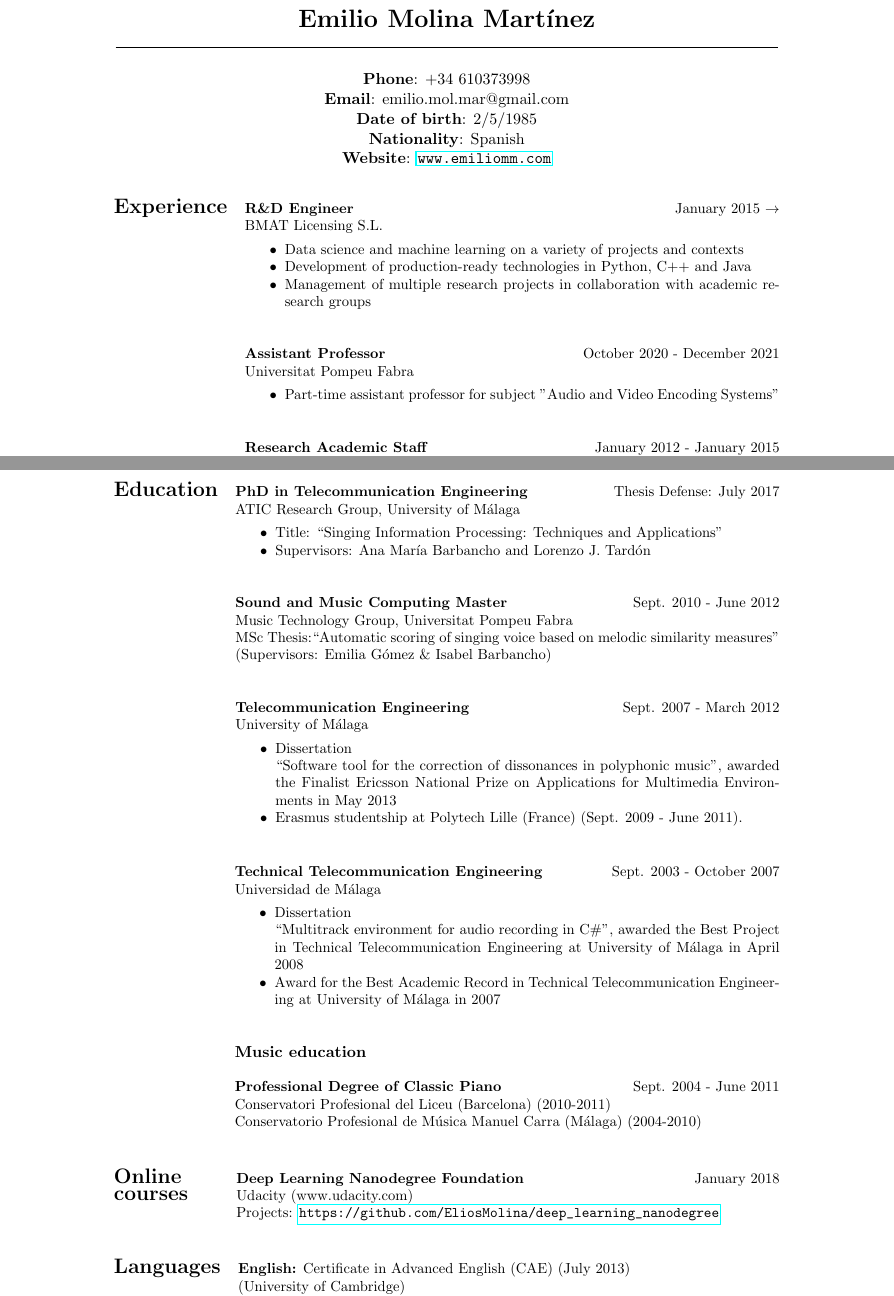
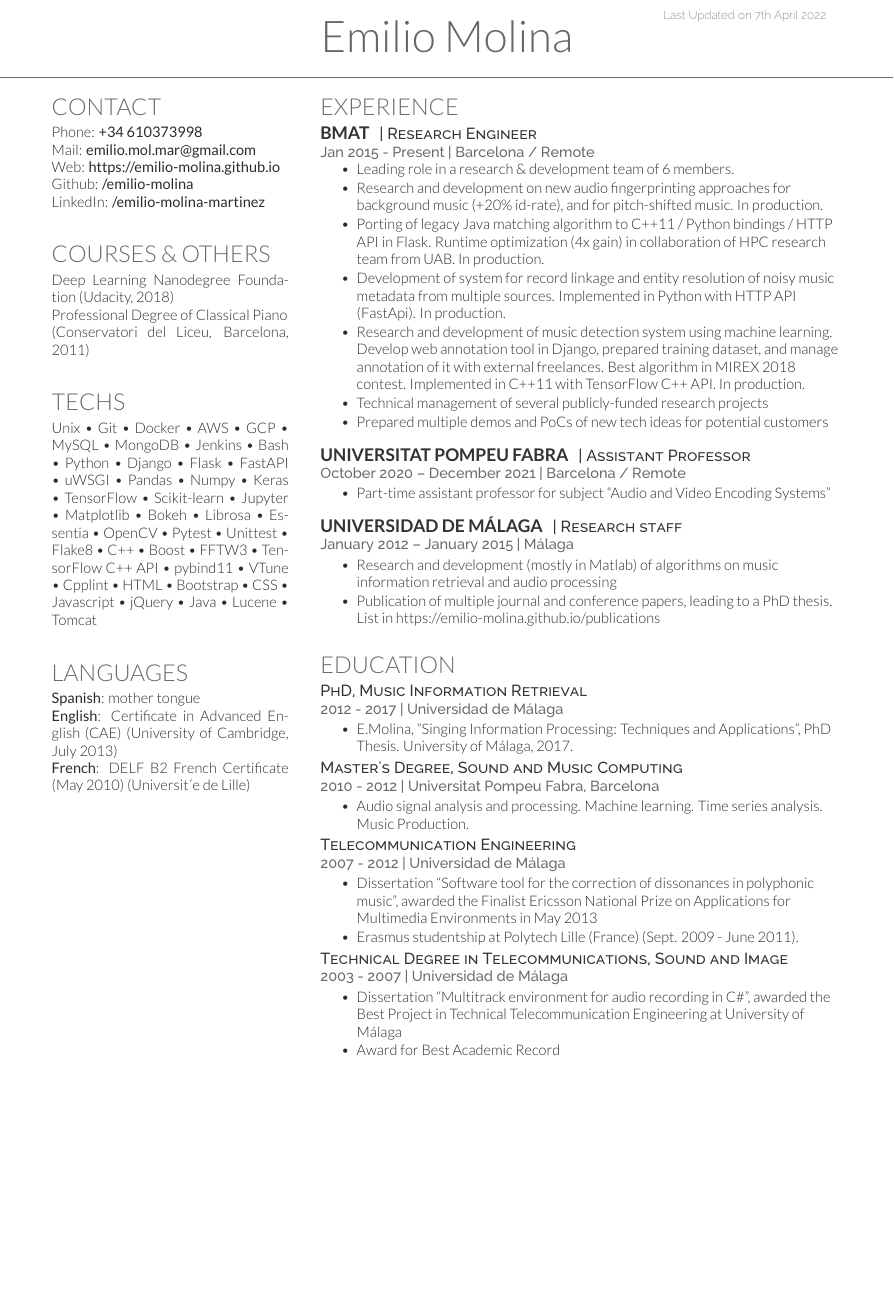
Before and after one commit to emilio-molina/emilio-molina.github.io, a LaTeX CV (cv/cv.tex): two parts of pages 1 and 2 of 2 before the commit and part of the page after it, the two joined at a grey line, cut at the place of the change, the shorter picture padded with empty space. The pictures show the PDF file cv/updated_CV.pdf that the author committed with the source.

Commit message:
Updated CV

```diff
--- a/cv/cv.tex
+++ b/cv/cv.tex
@@ -22,18 +62,16 @@
 
-\centering \noindent  \LARGE{\textbf{Emilio Molina Martínez}}  \\
-%\vspace{-2ex}
-\noindent\rule{16cm}{0.4pt}
-%\vspace{2ex}
-\normalsize
+%%%%%%%%%%%%%%%%%%%%%%%%%%%%%%%%%%%%%%
+%
+%     TITLE NAME
+%
+%%%%%%%%%%%%%%%%%%%%%%%%%%%%%%%%%%%%%%
+\namesection{}{Emilio Molina}
 
-%%%%%%%%%%%%%%%%% CONTACT INFORMATION %%%%%%%%%%%%%%%%%
-% Your email address, website, and Skype name are links to send email, open your website and add you on Skype.
+%%%%%%%%%%%%%%%%%%%%%%%%%%%%%%%%%%%%%%
+%
+%     COLUMN ONE
+%
+%%%%%%%%%%%%%%%%%%%%%%%%%%%%%%%%%%%%%%
 
-\begin{center}
-\textbf{Phone}: +34 610373998\\
-\textbf{Email}: emilio.mol.mar@gmail.com\\
-\textbf{Date of birth}: 2/5/1985\\
-\textbf{Nationality}: Spanish\\
-\textbf{Website}: \url{www.emiliomm.com}\\
-\end{center}
+\begin{minipage}[t]{0.30\textwidth}
 
@@ -41,21 +81 @@
 
-%%%%%%%%%%%%%%%%% MAIN BODY %%%%%%%%%%%%%%%%%%%%%%%%%%%
-% The main body is contained in a tabular environment. To move sections onto the next page, simply end the tabular environment and begin a new tabular environment.
-\small
-\noindent \begin{tabularx}{\linewidth}{l X}
- \Large{\textbf{Experience}}    & \textbf{R\&D Engineer} \hfill January 2015 $\rightarrow$\\
-     & BMAT Licensing S.L.\\
-     & \vspace{-0.1cm}\begin{itemize}[nosep,noitemsep,topsep=0pt,partopsep=0pt]
-        \item Data science and machine learning on a variety of projects and contexts
-         \item Development of production-ready technologies in Python, C++ and Java
-         \item Management of multiple research projects in collaboration with academic research groups
-     \end{itemize}\\
-     & \\
-     & \textbf{Assistant Professor} \hfill October 2020 - December 2021\\
-     & Universitat Pompeu Fabra\\
-     & \vspace{-0.1cm}\begin{itemize}[nosep,noitemsep,topsep=0pt,partopsep=0pt]
-         \item Part-time assistant professor for subject "Audio and Video Encoding Systems"
-     \end{itemize}\\
-     & \\
-     & \textbf{Research Academic Staff} \hfill January 2012 - January 2015\\
-     & ATIC Research Group, University of Málaga\\
@@ -65,56 +81,0 @@
-     \end{itemize}\\
-     \\
-\end{tabularx}
-\noindent \begin{tabularx}{\linewidth}{l X}
- \Large{\textbf{Education}}    & \textbf{PhD in Telecommunication Engineering} \hfill Thesis Defense: July 2017\\
-     & ATIC Research Group, University of Málaga\\
-     & \vspace{-0.1cm}\begin{itemize}[nosep,noitemsep,topsep=0pt,partopsep=0pt]
-         \item Title: ``Singing Information Processing: Techniques and Applications''
-         \item Supervisors: Ana María Barbancho and Lorenzo J. Tardón
-     \end{itemize}
-     \\
-     &\\
-     & \textbf{Sound and Music Computing Master} \hfill Sept. 2010 - June 2012\\
-     & Music Technology Group, Universitat Pompeu Fabra\\
-     & MSc Thesis:``Automatic scoring of singing voice based on melodic similarity measures'' (Supervisors: Emilia Gómez \& Isabel Barbancho)
-     \\
-     &\\
-     &\\
-     & \textbf{Telecommunication Engineering} \hfill Sept. 2007 - March 2012\\
-     & University of Málaga\\
-     & \vspace{-0.1cm}\begin{itemize}[nosep,noitemsep,topsep=0pt,partopsep=0pt]
-         \item Dissertation
-         \item[] ``Software tool for the correction of dissonances in polyphonic music'', awarded the Finalist Ericsson National Prize on Applications for Multimedia Environments in May 2013
-         \item Erasmus studentship at Polytech Lille (France) (Sept. 2009 - June 2011).
-     \end{itemize}\\
-     \\
-\end{tabularx}
-\noindent \begin{tabularx}{\linewidth}{l X}
-     \hspace{2.5cm} & \textbf{Technical Telecommunication Engineering} \hfill Sept. 2003 - October 2007\\
-     & Universidad de Málaga\\
-     & \vspace{-0.1cm}\begin{itemize}[nosep,noitemsep,topsep=0pt,partopsep=0pt]
-         \item Dissertation
-         \item[] ``Multitrack environment for audio recording in C\#'', awarded the Best Project in Technical Telecommunication Engineering at University of Málaga in April 2008
-         \item Award for the Best Academic Record in Technical Telecommunication Engineering at University of Málaga in 2007
-     \end{itemize}\\
-     \\
-     & \textbf{\normalsize{Music education}}\\
-     \\
-     \hspace{2.5cm} & \textbf{Professional Degree of Classic Piano} \hfill Sept. 2004 - June 2011\\
-     & Conservatori Profesional del Liceu (Barcelona) (2010-2011)\\
-     & Conservatorio Profesional de Música Manuel Carra (Málaga) (2004-2010)
-     &\\
-     \\
-\end{tabularx}
-\\
-\noindent \begin{tabularx}{\linewidth}{l X}
- \Large{\textbf{Online\hspace{0.9cm}}}    & \textbf{Deep Learning Nanodegree Foundation} \hfill January 2018\\
-\Large{\textbf{courses}} & Udacity (www.udacity.com)\\
-     & Projects: \url{https://github.com/EliosMolina/deep_learning_nanodegree}
-     &\\
-     \\
-\end{tabularx}
-\\
-\noindent \begin{tabularx}{\linewidth}{l X}
-\Large{\textbf{Languages}}    & \textbf{English:} Certificate in Advanced English (CAE) (July 2013)\\
-    & (University of Cambridge)\\
@@ -127,0 +86,3 @@
+\section{Contact}
+Phone: {\bf +34 610373998}\\
+Mail: \href{mailto:emilio.mol.mar@gmail.com}{\bf emilio.mol.mar@gmail.com}\\
@@ -127,0 +99,27 @@
+\vspace{0.5cm}
+\section{Courses \& others}
+\href{https://confirm.udacity.com/ZW9LLAGZ}{Deep Learning Nanodegree Foundation (Udacity, 2018)} \\
+Professional Degree of Classical Piano\\(Conservatori del Liceu, Barcelona, 2011)
+\vspace{0.5cm}
+%%%%%%%%%%%%%%%%%%%%%%%%%%%%%%%%%%%%%%
+%     SKILLS
+%%%%%%%%%%%%%%%%%%%%%%%%%%%%%%%%%%%%%%
+
+\section{Techs}
+Unix \textbullet{}   Git \textbullet{} Docker \textbullet{} AWS \textbullet{} GCP \textbullet{} MySQL \textbullet{} MongoDB \textbullet{} Jenkins \textbullet{} Bash
+\textbullet{} Python \textbullet{} Django \textbullet{} Flask \textbullet{} FastAPI \textbullet{} uWSGI
+\textbullet{} Pandas \textbullet{} Numpy \textbullet{} Keras \textbullet{} TensorFlow
+\textbullet{} Scikit-learn \textbullet{} Jupyter \textbullet{} Matplotlib
+\textbullet{} Bokeh \textbullet{} Librosa \textbullet{} Essentia
+\textbullet{} OpenCV
+\textbullet{} Pytest \textbullet{} Unittest \textbullet{} Flake8
+\textbullet{} C++ \textbullet{} Boost \textbullet{} FFTW3 \textbullet{} TensorFlow C++ API \textbullet{} pybind11 \textbullet{} VTune \textbullet{} Cpplint \textbullet{} HTML \textbullet{} Bootstrap \textbullet{} CSS \textbullet{} Javascript \textbullet{} jQuery \textbullet{} Java \textbullet{} Lucene \textbullet{} Tomcat
+
+\vspace{0.5cm}
+\section{Languages}
+{\bf Spanish}: mother tongue \\
+{\bf English}: Certificate in Advanced English (CAE) (University of Cambridge, July 2013) \\
+{\bf French}: DELF B2 French Certificate (May 2010)
+(Universit´e de Lille) \\
+
+\sectionsep
@@ -127,0 +141,74 @@
+\section{Experience}
+\runsubsection{BMAT}
+\descript{| Research Engineer }
+\location{Jan 2015 - Present | Barcelona / Remote}
+\vspace{\topsep} % Hacky fix for awkward extra vertical space
+\begin{tightemize}
+\item Leading role in a research \& development team of 6 members.
+\item Research and development on new audio fingerprinting approaches for background music (+20\% id-rate), and for pitch-shifted music. In production.
+\item Porting of legacy Java matching algorithm to C++11 / Python bindings / HTTP API in Flask. Runtime optimization (4x gain) in collaboration of HPC research team from UAB. In production.
+\item Development of system for record linkage and entity resolution of noisy music metadata from multiple sources. Implemented in Python with HTTP API (FastApi). In production.
+\item Research and development of music detection system using machine learning. Develop web annotation tool in Django, prepared training dataset, and manage annotation of it with external freelances. Best algorithm in \href{https://www.music-ir.org/mirex/wiki/2018:Music_and_or_Speech_Detection_Results}{MIREX 2018} contest. Implemented in C++11 with TensorFlow C++ API. In production.
+\item Technical management of several publicly-funded research projects
+\item Prepared multiple demos and PoCs of new tech ideas for potential customers
+\end{tightemize}
+\sectionsep
+
+\runsubsection{Universitat Pompeu Fabra}
+\descript{| Assistant Professor }
+\location{October 2020 – December 2021 | Barcelona / Remote}
+\begin{tightemize}
+\item Part-time assistant professor for subject ``Audio and Video Encoding Systems''
+\end{tightemize}
+\sectionsep
+
+\runsubsection{Universidad de Málaga}
+\descript{| Research staff }
+\location{January 2012 – January 2015 | Málaga}
+\begin{tightemize}
+\item Research and development (mostly in Matlab) of algorithms on music information retrieval and audio processing
+\item Publication of multiple journal and conference papers, leading to a PhD thesis. List in \href{https://emilio-molina.github.io/publications}{https://emilio-molina.github.io/publications}
+\end{tightemize}
+\sectionsep
+
+%%%%%%%%%%%%%%%%%%%%%%%%%%%%%%%%%%%%%%
+%     RESEARCH
+%%%%%%%%%%%%%%%%%%%%%%%%%%%%%%%%%%%%%%
+
+
+%%%%%%%%%%%%%%%%%%%%%%%%%%%%%%%%%%%%%%
+%     AWARDS
+%%%%%%%%%%%%%%%%%%%%%%%%%%%%%%%%%%%%%%
+
+\section{Education}
+\descript{PhD, Music Information Retrieval }
+\location{2012 - 2017 | Universidad de Málaga}
+%\vspace{\topsep} % Hacky fix for awkward extra vertical space
+\begin{tightemize}
+\item E.Molina, "Singing Information Processing: Techniques and Applications", PhD Thesis. University of Málaga, 2017.
+\end{tightemize}
+\descript{Master's Degree, Sound and Music Computing}
+\location{2010 - 2012 | Universitat Pompeu Fabra, Barcelona}
+%\vspace{\topsep} % Hacky fix for awkward extra vertical space
+\begin{tightemize}
+\item Audio signal analysis and processing. Machine learning. Time series analysis. Music Production.
+\end{tightemize}
+\descript{Telecommunication Engineering}
+\location{2007 - 2012 | Universidad de Málaga}
+%\vspace{\topsep} % Hacky fix for awkward extra vertical space
+\begin{tightemize}
+\item Dissertation
+``Software tool for the correction of dissonances in polyphonic music'', awarded
+the Finalist Ericsson National Prize on Applications for Multimedia Environments in May 2013
+\item Erasmus studentship at Polytech Lille (France) (Sept. 2009 - June 2011).
+\end{tightemize}
+\descript{Technical Degree in Telecommunications, Sound and Image}
+\location{2003 - 2007 | Universidad de Málaga}
+%\vspace{\topsep} % Hacky fix for awkward extra vertical space
+\begin{tightemize}
+\item Dissertation
+``Multitrack environment for audio recording in C\#'', awarded the Best Project in Technical Telecommunication Engineering at University of Málaga
+\item Award for Best Academic Record
+\end{tightemize}
+
+\sectionsep
```
Also changed, not shown: cv/updated_CV.pdf, cv/cv.tex (121 more changed lines).
